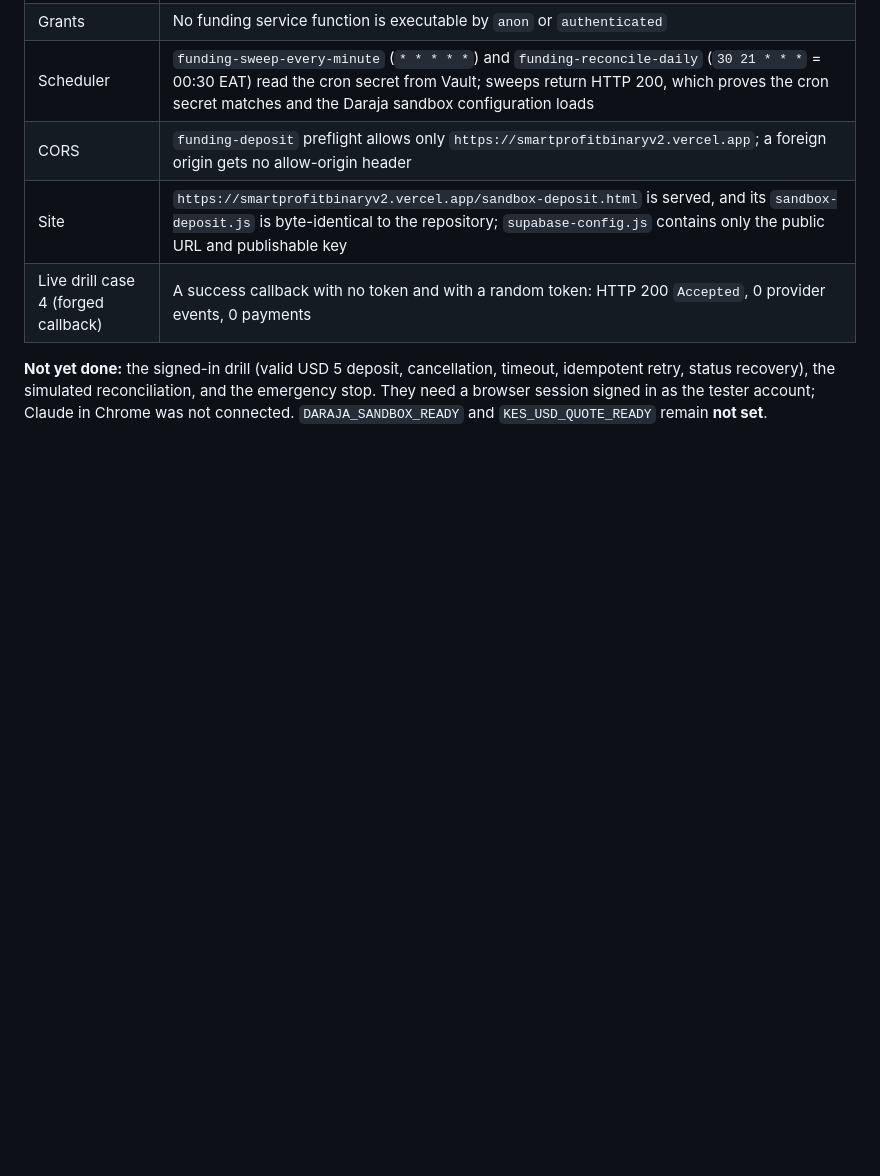
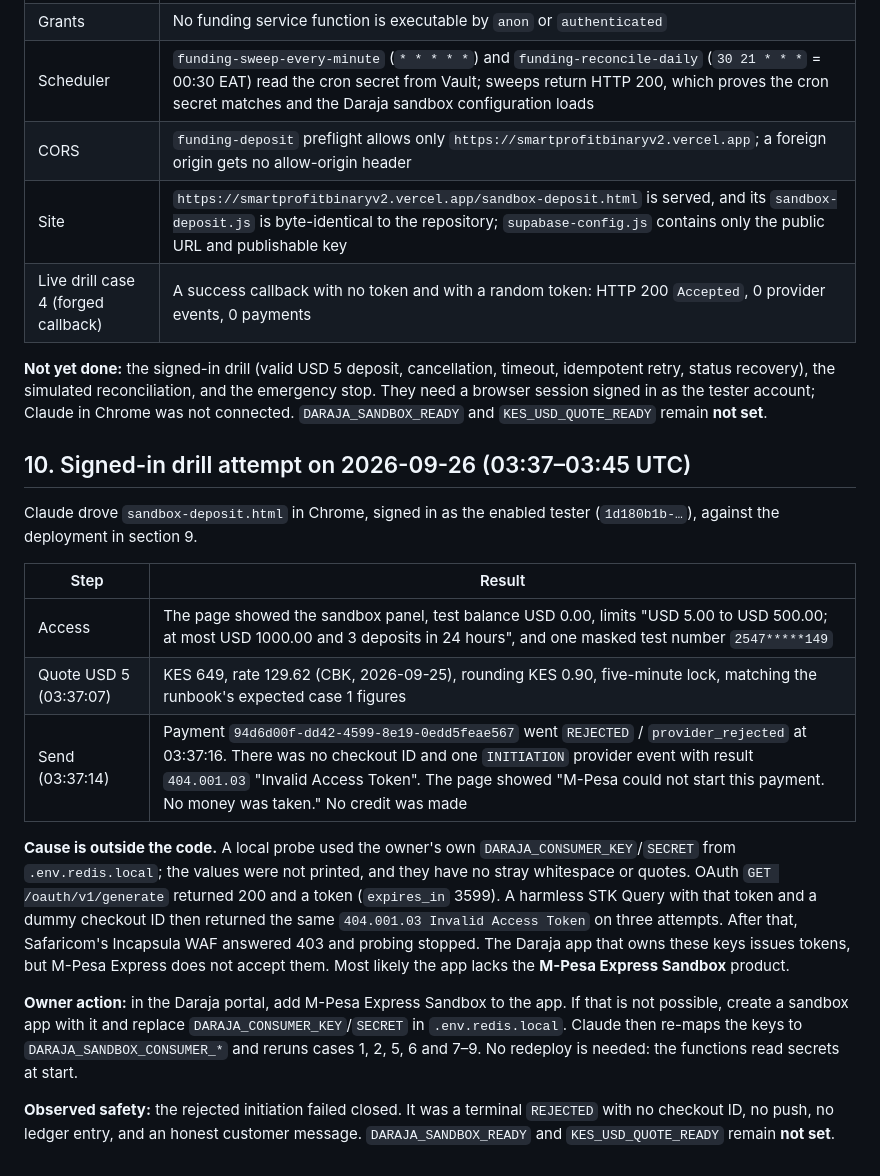
Before and after one commit to iankinyumu/vn, a Markdown page: docs/REAL_MODE_PHASE2_REPORT.md, the part around the change. Rendered like a GitHub page; blank space fills up the shorter version.

Commit message:
docs: record signed-in sandbox drill attempt blocked by Daraja token rejection
Co-Authored-By: Claude Opus 5.5 <noreply@anthropic.com>

```diff
--- a/docs/REAL_MODE_PHASE2_REPORT.md
+++ b/docs/REAL_MODE_PHASE2_REPORT.md
@@ -144,3 +144,19 @@ The Owner applied the two funding migrations (`supabase db push`). Claude deploy
 | Live drill case 4 (forged callback) | A success callback with no token and with a random token: HTTP 200 `Accepted`, 0 provider events, 0 payments |
 
 **Not yet done:** the signed-in drill (valid USD 5 deposit, cancellation, timeout, idempotent retry, status recovery), the simulated reconciliation, and the emergency stop. They need a browser session signed in as the tester account; Claude in Chrome was not connected. `DARAJA_SANDBOX_READY` and `KES_USD_QUOTE_READY` remain **not set**.
+
+## 10. Signed-in drill attempt on 2026-09-26 (03:37–03:45 UTC)
+
+Claude drove `sandbox-deposit.html` in Chrome, signed in as the enabled tester (`1d180b1b-…`), against the deployment in section 9.
+
+| Step | Result |
+| --- | --- |
+| Access | The page showed the sandbox panel, test balance USD 0.00, limits "USD 5.00 to USD 500.00; at most USD 1000.00 and 3 deposits in 24 hours", and one masked test number `2547*****149` |
+| Quote USD 5 (03:37:07) | KES 649, rate 129.62 (CBK, 2026-09-25), rounding KES 0.90, five-minute lock, matching the runbook's expected case 1 figures |
+| Send (03:37:14) | Payment `94d6d00f-dd42-4599-8e19-0edd5feae567` went `REJECTED` / `provider_rejected` at 03:37:16. There was no checkout ID and one `INITIATION` provider event with result `404.001.03` "Invalid Access Token". The page showed "M-Pesa could not start this payment. No money was taken." No credit was made |
+
+**Cause is outside the code.** A local probe used the owner's own `DARAJA_CONSUMER_KEY`/`SECRET` from `.env.redis.local`; the values were not printed, and they have no stray whitespace or quotes. OAuth `GET /oauth/v1/generate` returned 200 and a token (`expires_in` 3599). A harmless STK Query with that token and a dummy checkout ID then returned the same `404.001.03 Invalid Access Token` on three attempts. After that, Safaricom's Incapsula WAF answered 403 and probing stopped. The Daraja app that owns these keys issues tokens, but M-Pesa Express does not accept them. Most likely the app lacks the **M-Pesa Express Sandbox** product.
+
+**Owner action:** in the Daraja portal, add M-Pesa Express Sandbox to the app. If that is not possible, create a sandbox app with it and replace `DARAJA_CONSUMER_KEY`/`SECRET` in `.env.redis.local`. Claude then re-maps the keys to `DARAJA_SANDBOX_CONSUMER_*` and reruns cases 1, 2, 5, 6 and 7–9. No redeploy is needed: the functions read secrets at start.
+
+**Observed safety:** the rejected initiation failed closed. It was a terminal `REJECTED` with no checkout ID, no push, no ledger entry, and an honest customer message. `DARAJA_SANDBOX_READY` and `KES_USD_QUOTE_READY` remain **not set**.
```
